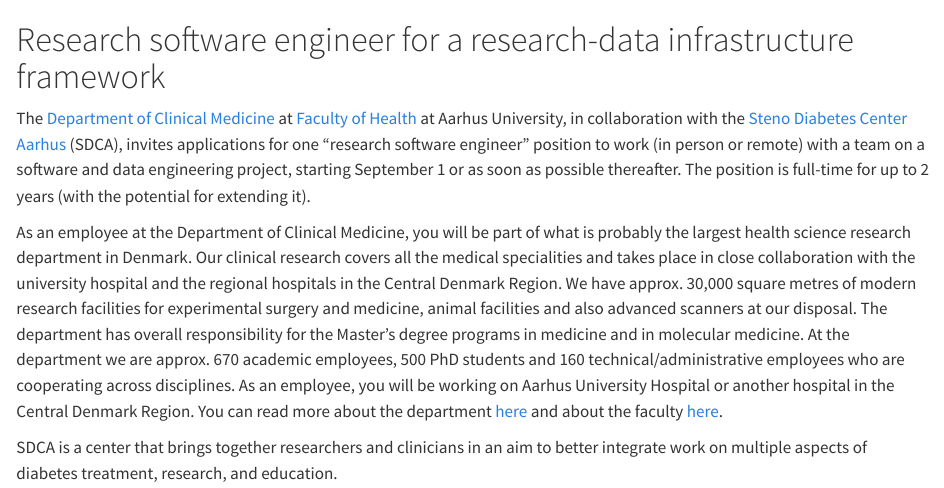
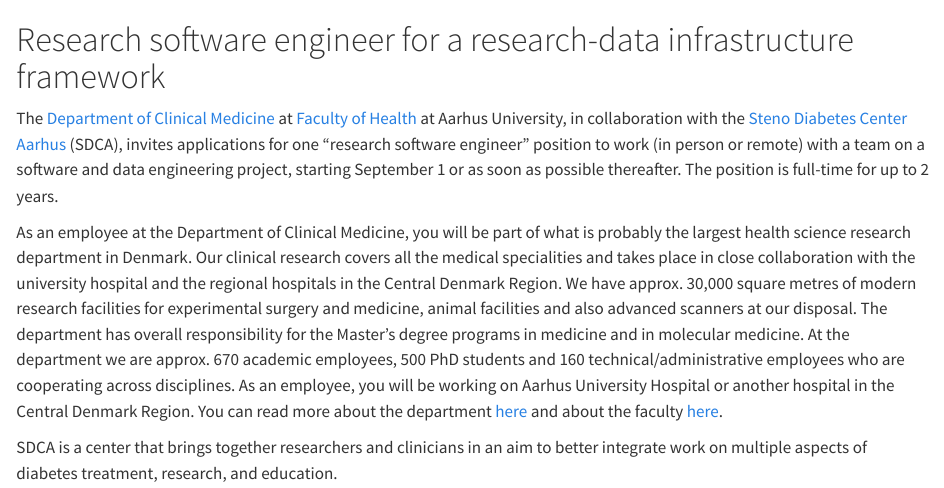
Before and after one commit to steno-aarhus/sdcar, a Quarto document (hiring/dif-project/rse-frontend.qmd): the page in a window 1100 px wide, from its top. Rendered offline with R 4.5, knitr and Pandoc in place of Quarto, with nearby package versions; drawn as R Markdown's standard HTML page in place of the format the file asks for.

Commit message:
Guess can't extend right now?

```diff
--- a/hiring/dif-project/rse-frontend.qmd
+++ b/hiring/dif-project/rse-frontend.qmd
@@ -17,7 +17,7 @@
 one "research software engineer" position to work (in person or remote)
 with a team on a software and data engineering project, starting
 September 1 or as soon as possible thereafter. The position is full-time
-for up to 2 years (with the potential for extending it).
+for up to 2 years.
 
 As an employee at the Department of Clinical Medicine, you will be part
 of what is probably the largest health science research department in
```
